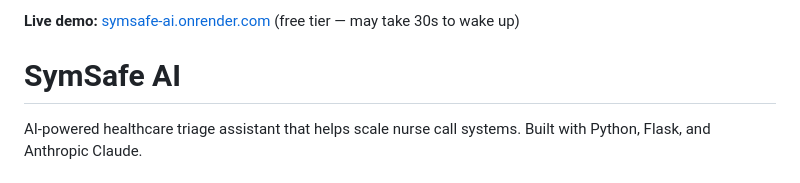
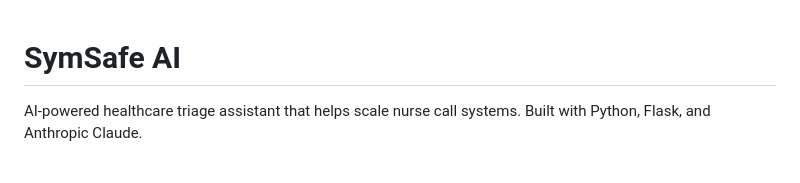
Before and after one commit to travisfunk/symsafe-ai, a Markdown page: README.md, the part around the change. Rendered like a GitHub page.

Commit message:
Remove live demo link

```diff
--- a/README.md
+++ b/README.md
@@ -1,5 +1,3 @@
-**Live demo:** [symsafe-ai.onrender.com](https://symsafe-ai.onrender.com) (free tier — may take 30s to wake up)
-
 # SymSafe AI
 
 AI-powered healthcare triage assistant that helps scale nurse call systems. Built with Python, Flask, and Anthropic Claude.
```
